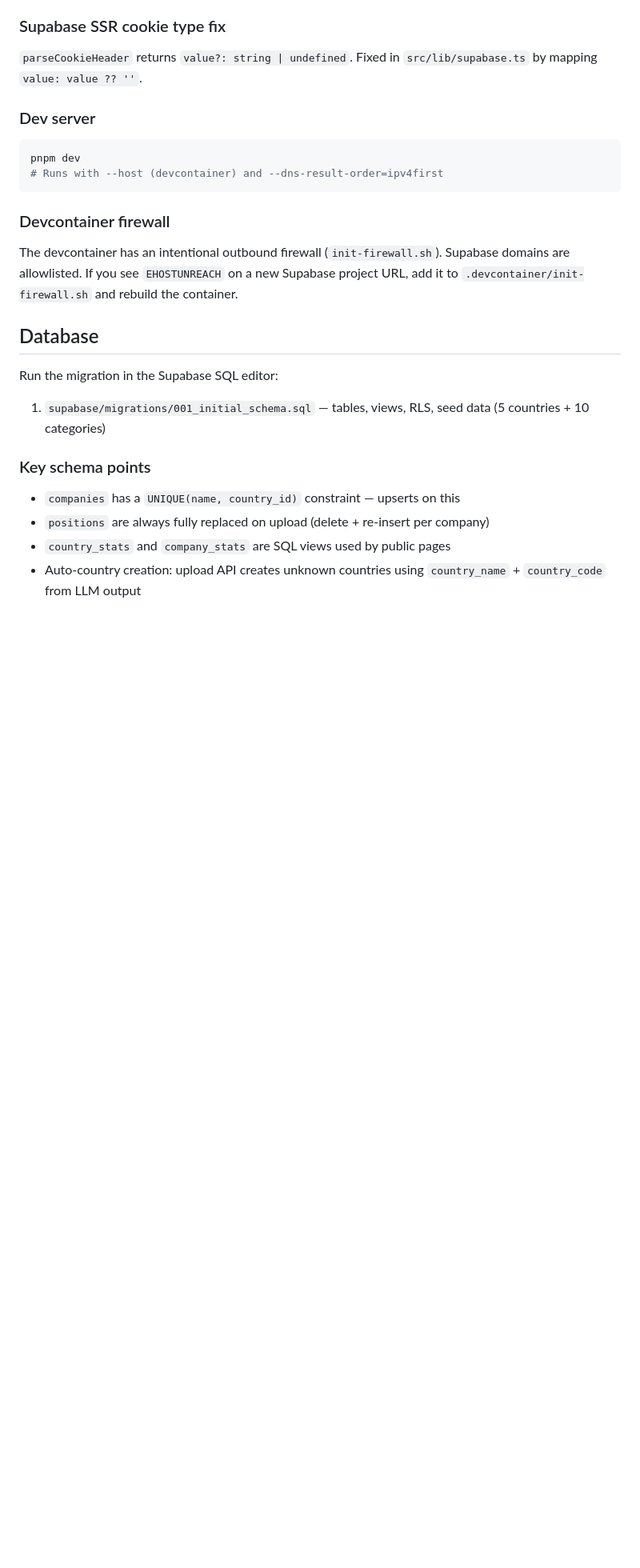
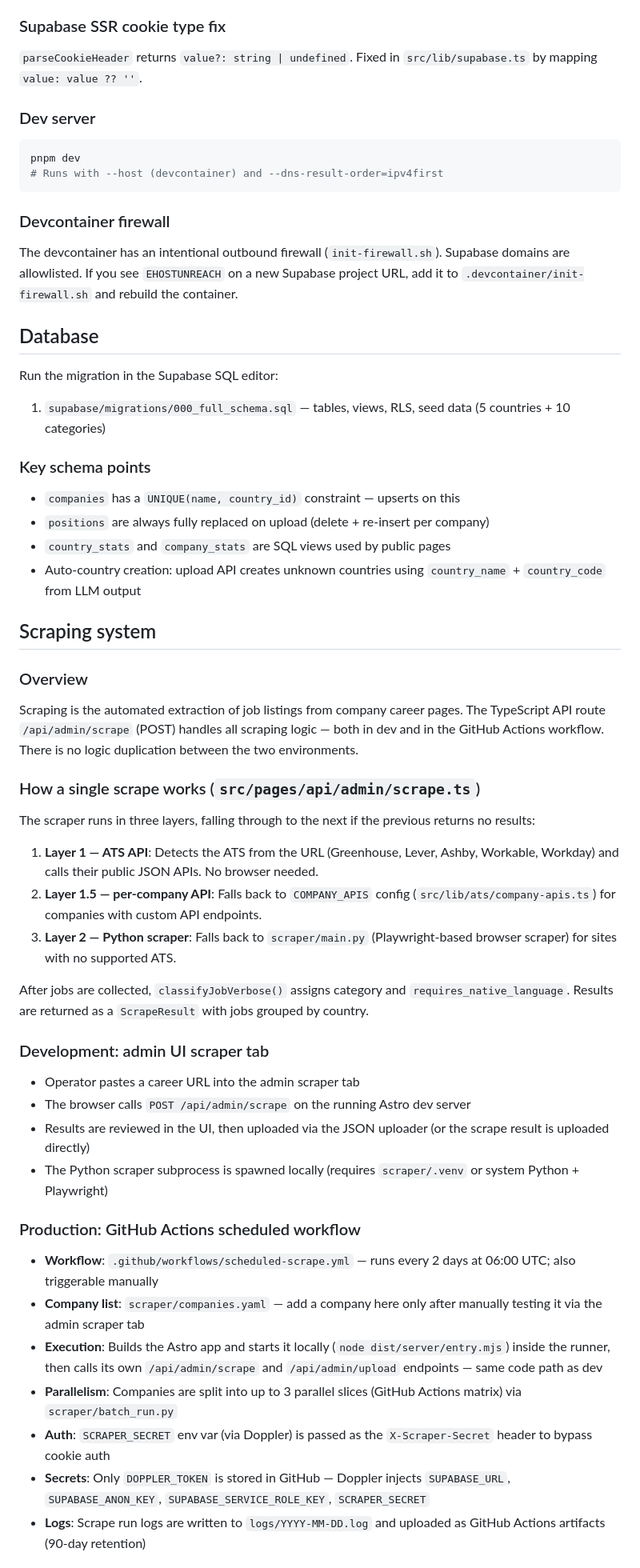
Before and after one commit to EMETN/nonnativeworks, a Markdown page: CLAUDE.md, the part around one of its changes. Shown at 80% size. Rendered like a GitHub page; blank space fills up the shorter version.

```diff
--- a/CLAUDE.md
+++ b/CLAUDE.md
@@ -44,10 +44,40 @@ The devcontainer has an intentional outbound firewall (`init-firewall.sh`). Supa
 ## Database
 
 Run the migration in the Supabase SQL editor:
-1. `supabase/migrations/001_initial_schema.sql` — tables, views, RLS, seed data (5 countries + 10 categories)
+1. `supabase/migrations/000_full_schema.sql` — tables, views, RLS, seed data (5 countries + 10 categories)
 
 ### Key schema points
 - `companies` has a `UNIQUE(name, country_id)` constraint — upserts on this
 - `positions` are always fully replaced on upload (delete + re-insert per company)
 - `country_stats` and `company_stats` are SQL views used by public pages
 - Auto-country creation: upload API creates unknown countries using `country_name` + `country_code` from LLM output
+
+## Scraping system
+
+### Overview
+Scraping is the automated extraction of job listings from company career pages. The TypeScript API route `/api/admin/scrape` (POST) handles all scraping logic — both in dev and in the GitHub Actions workflow. There is no logic duplication between the two environments.
+
+### How a single scrape works (`src/pages/api/admin/scrape.ts`)
+The scraper runs in three layers, falling through to the next if the previous returns no results:
+
+1. **Layer 1 — ATS API**: Detects the ATS from the URL (Greenhouse, Lever, Ashby, Workable, Workday) and calls their public JSON APIs. No browser needed.
+2. **Layer 1.5 — per-company API**: Falls back to `COMPANY_APIS` config (`src/lib/ats/company-apis.ts`) for companies with custom API endpoints.
+3. **Layer 2 — Python scraper**: Falls back to `scraper/main.py` (Playwright-based browser scraper) for sites with no supported ATS.
+
+After jobs are collected, `classifyJobVerbose()` assigns category and `requires_native_language`. Results are returned as a `ScrapeResult` with jobs grouped by country.
+
+### Development: admin UI scraper tab
+- Operator pastes a career URL into the admin scraper tab
+- The browser calls `POST /api/admin/scrape` on the running Astro dev server
+- Results are reviewed in the UI, then uploaded via the JSON uploader (or the scrape result is uploaded directly)
+- The Python scraper subprocess is spawned locally (requires `scraper/.venv` or system Python + Playwright)
+
+### Production: GitHub Actions scheduled workflow
+- **Workflow**: `.github/workflows/scheduled-scrape.yml` — runs every 2 days at 06:00 UTC; also triggerable manually
+- **Company list**: `scraper/companies.yaml` — add a company here only after manually testing it via the admin scraper tab
+- **Execution**: Builds the Astro app and starts it locally (`node dist/server/entry.mjs`) inside the runner, then calls its own `/api/admin/scrape` and `/api/admin/upload` endpoints — same code path as dev
+- **Parallelism**: Companies are split into up to 3 parallel slices (GitHub Actions matrix) via `scraper/batch_run.py`
+- **Auth**: `SCRAPER_SECRET` env var (via Doppler) is passed as the `X-Scraper-Secret` header to bypass cookie auth
+- **Secrets**: Only `DOPPLER_TOKEN` is stored in GitHub — Doppler injects `SUPABASE_URL`, `SUPABASE_ANON_KEY`, `SUPABASE_SERVICE_ROLE_KEY`, `SCRAPER_SECRET`
+- **Logs**: Scrape run logs are written to `logs/YYYY-MM-DD.log` and uploaded as GitHub Actions artifacts (90-day retention)
+
```
Also changed, not shown: other parts of CLAUDE.md (+14 -0 lines), README.md (+1 -1 lines).
